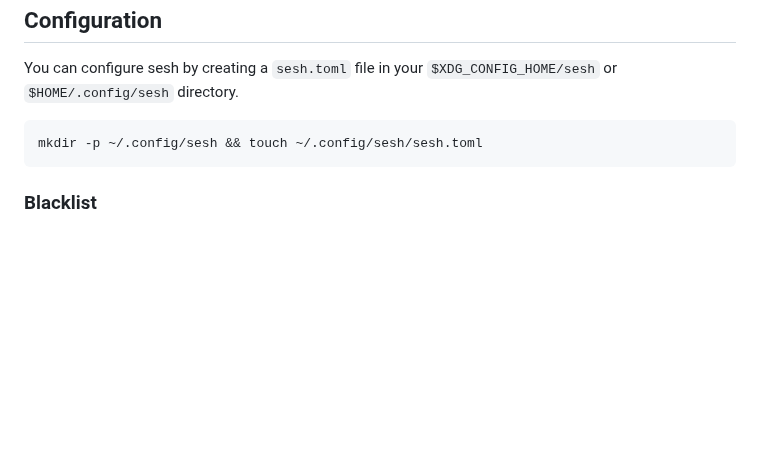
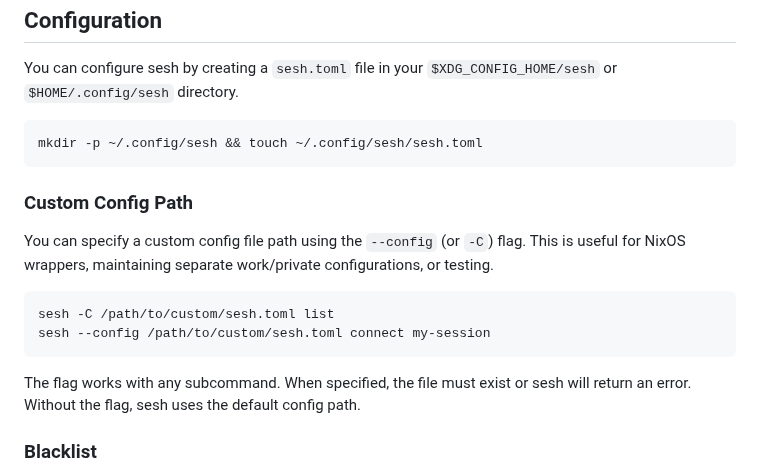
Before and after one commit to joshmedeski/sesh, a Markdown page: README.md, the part around the change. Rendered like a GitHub page; blank space fills up the shorter version.

Commit message:
Add README instructions for custom config path

````diff
--- a/README.md
+++ b/README.md
@@ -372,6 +372,17 @@ You can configure sesh by creating a `sesh.toml` file in your `$XDG_CONFIG_HOME/
 mkdir -p ~/.config/sesh && touch ~/.config/sesh/sesh.toml
 ```
 
+### Custom Config Path
+
+You can specify a custom config file path using the `--config` (or `-C`) flag. This is useful for NixOS wrappers, maintaining separate work/private configurations, or testing.
+
+```sh
+sesh -C /path/to/custom/sesh.toml list
+sesh --config /path/to/custom/sesh.toml connect my-session
+```
+
+The flag works with any subcommand. When specified, the file must exist or sesh will return an error. Without the flag, sesh uses the default config path.
+
 ### Blacklist
 
 You may want to blacklist certain tmux sessions from showing up in the results. For example, you may want to exclude your `scratch` directory from the results.
````
